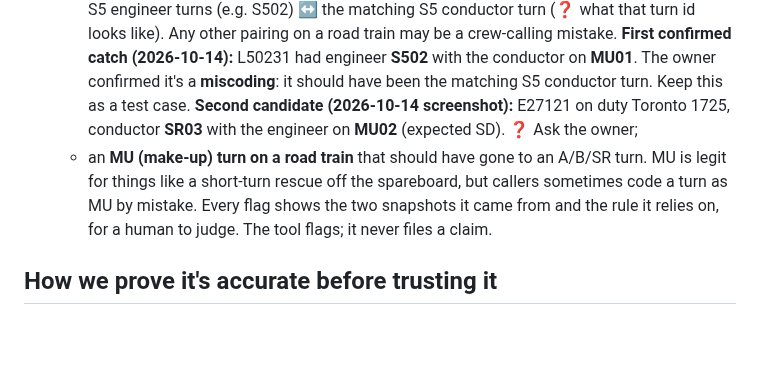
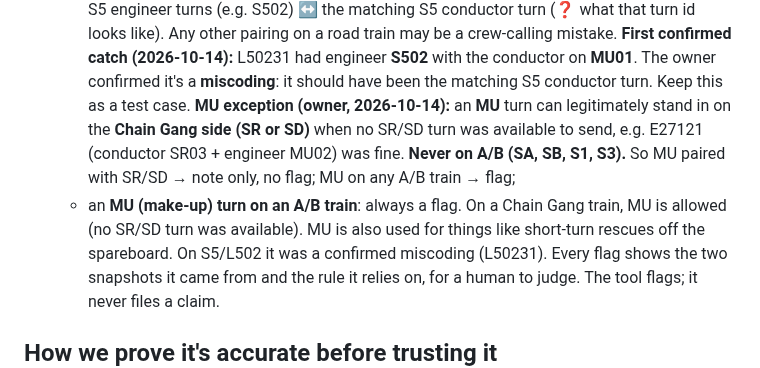
Before and after one commit to odeajust-glitch/240ca, a Markdown page: docs/board-checker/BOARD-CHECK.md, the part around the change. Rendered like a GitHub page; blank space fills up the shorter version.

Commit message:
Board check: MU is allowed on Chain Gang (SR/SD) trains, never on A/B
Co-Authored-By: Claude Opus 5.5 <noreply@anthropic.com>
Claude-Session: https://claude.ai/code/session_01UQ64F3poNZT1FsYwFTwNwu

```diff
--- a/docs/board-checker/BOARD-CHECK.md
+++ b/docs/board-checker/BOARD-CHECK.md
@@ -130,11 +130,15 @@ time = on-duty + prep (15 min for Sarnia thru freight).
      **First confirmed catch (2026-10-14):** L50231 had engineer **S502** with the
      conductor on **MU01**. The owner confirmed it's a **miscoding**: it should
      have been the matching S5 conductor turn. Keep this as a test case.
-     **Second candidate (2026-10-14 screenshot):** E27121 on duty Toronto 1725,
-     conductor **SR03** with the engineer on **MU02** (expected SD). ❓ Ask the owner;
-   - an **MU (make-up) turn on a road train** that should have gone to an A/B/SR
-     turn. MU is legit for things like a short-turn rescue off the spareboard,
-     but callers sometimes code a turn as MU by mistake.
+     **MU exception (owner, 2026-10-14):** an **MU** turn can legitimately stand
+     in on the **Chain Gang side (SR or SD)** when no SR/SD turn was available
+     to send, e.g. E27121 (conductor SR03 + engineer MU02) was fine. **Never on
+     A/B (SA, SB, S1, S3).** So MU paired with SR/SD → note only, no flag; MU on
+     any A/B train → flag;
+   - an **MU (make-up) turn on an A/B train**: always a flag. On a Chain Gang
+     train, MU is allowed (no SR/SD turn was available). MU is also used for
+     things like short-turn rescues off the spareboard. On S5/L502 it was a
+     confirmed miscoding (L50231).
    Every flag shows the two snapshots it came from and the rule it relies on,
    for a human to judge. The tool flags; it never files a claim.
 
```
